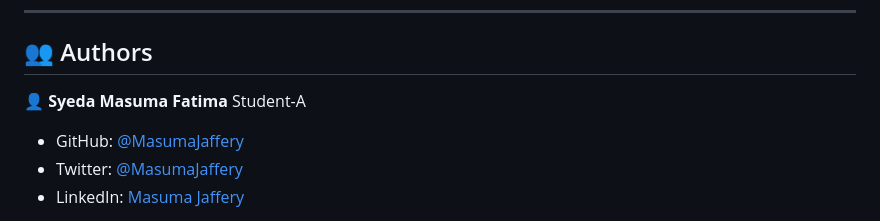
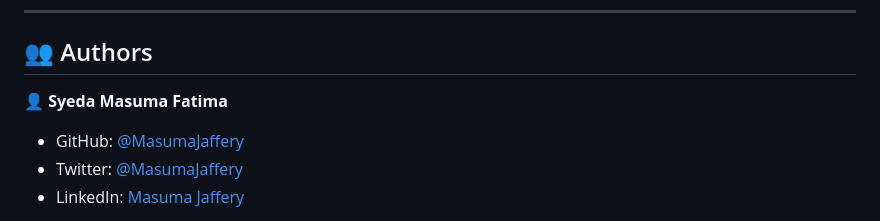
Before and after one commit to MasumaJaffery/Rails-React-Auth-Template, a Markdown page: README.md, the part around the change. Rendered like a GitHub page.

```diff
--- a/README.md
+++ b/README.md
@@ -136,7 +136,7 @@ RoR -> [http://localhost:4000](http://localhost:4000) to view it in your browser
 
 ## 👥 Authors <a name="authors"></a>
 
-👤 **Syeda Masuma Fatima** Student-A
+👤 **Syeda Masuma Fatima**
 
 - GitHub: [@MasumaJaffery](https://github.com/MasumaJaffery)
 - Twitter: [@MasumaJaffery](https://twitter.com/MasumaJaffery)
```
